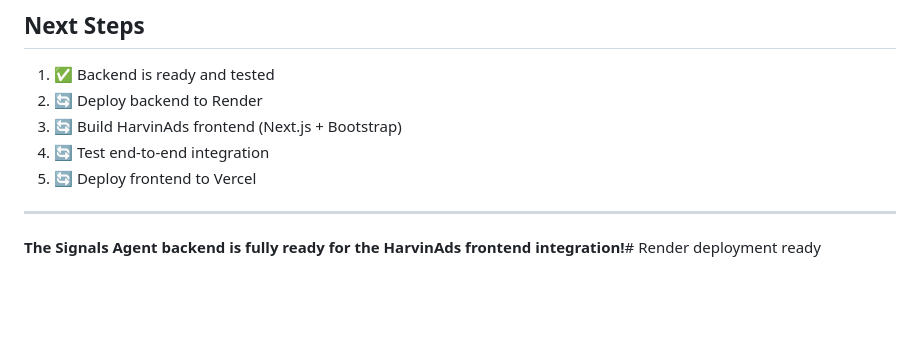
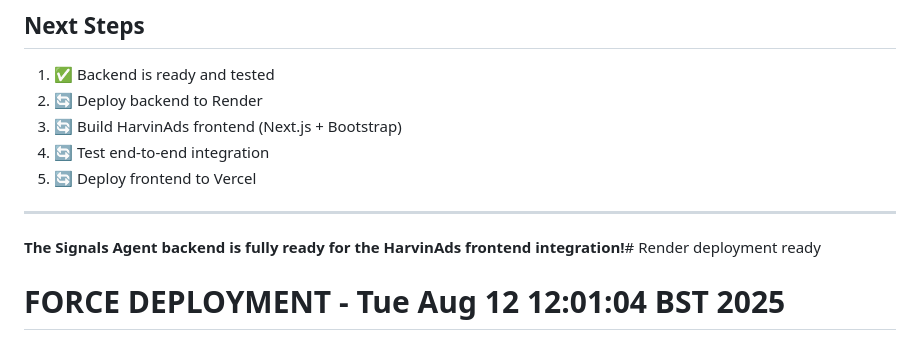
Before and after one commit to tescoboy/signals-agent-backend, a Markdown page: README.md, the part around the change. Rendered like a GitHub page; blank space fills up the shorter version.

Commit message:
FORCE: trigger fresh deployment with port binding fixes

```diff
--- a/README.md
+++ b/README.md
@@ -143,3 +143,4 @@ signals-agent/
 ---
 
 **The Signals Agent backend is fully ready for the HarvinAds frontend integration!**# Render deployment ready
+# FORCE DEPLOYMENT - Tue Aug 12 12:01:04 BST 2025
```
